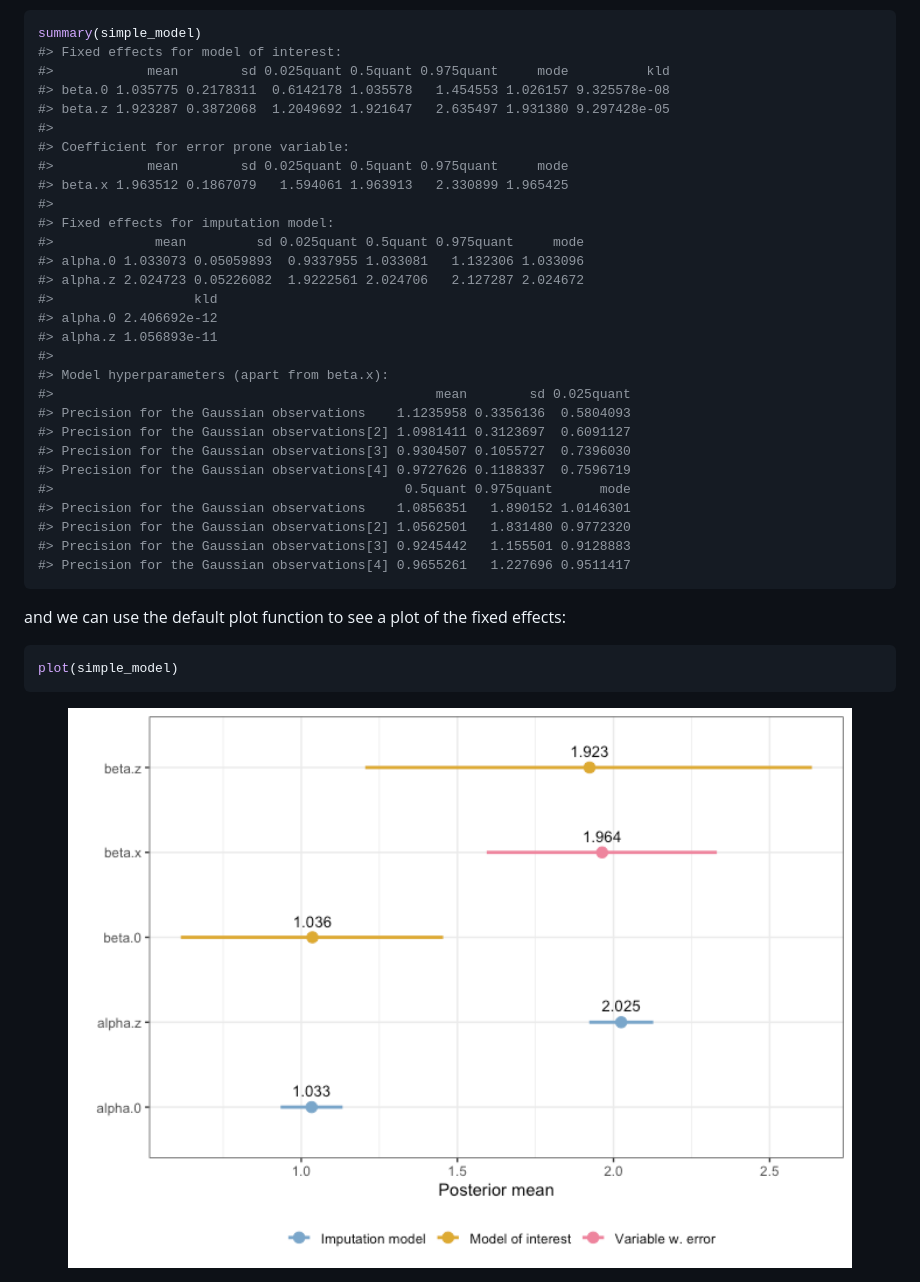
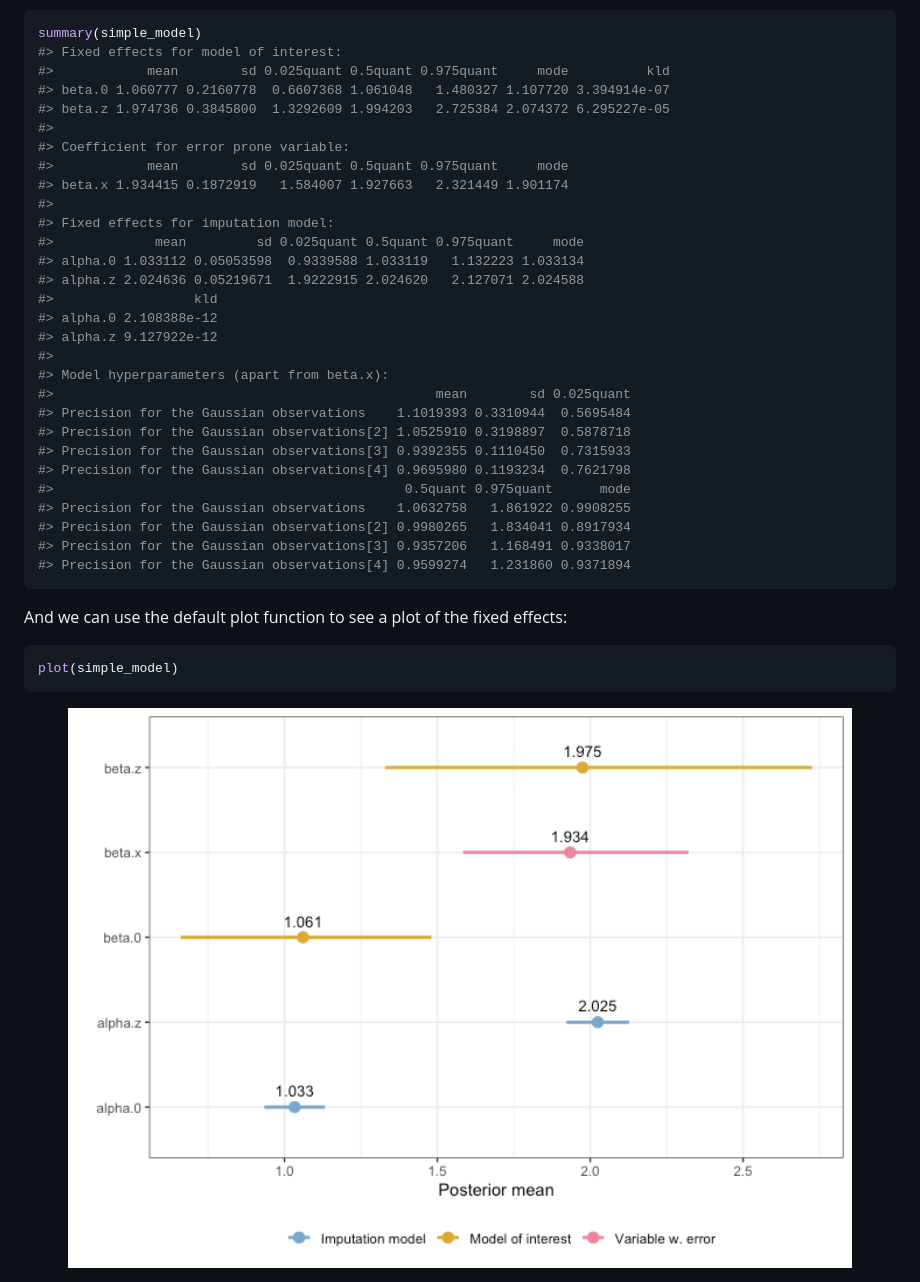
Before and after one commit to emmaSkarstein/inlami, a Markdown page: README.md, the part around the change printed below. GitHub-like rendering; pictures changed too: man/figures/README-unnamed-chunk-7-1.png.

Commit message:
fix small issues in readme

````diff
--- a/README.md
+++ b/README.md
@@ -140,35 +146,35 @@ Once we have fit the model, we can view the summary:
 summary(simple_model)
 #> Fixed effects for model of interest:
 #>            mean        sd 0.025quant 0.5quant 0.975quant     mode          kld
-#> beta.0 1.035775 0.2178311  0.6142178 1.035578   1.454553 1.026157 9.325578e-08
-#> beta.z 1.923287 0.3872068  1.2049692 1.921647   2.635497 1.931380 9.297428e-05
+#> beta.0 1.060777 0.2160778  0.6607368 1.061048   1.480327 1.107720 3.394914e-07
+#> beta.z 1.974736 0.3845800  1.3292609 1.994203   2.725384 2.074372 6.295227e-05
 #>
 #> Coefficient for error prone variable:
 #>            mean        sd 0.025quant 0.5quant 0.975quant     mode
-#> beta.x 1.963512 0.1867079   1.594061 1.963913   2.330899 1.965425
+#> beta.x 1.934415 0.1872919   1.584007 1.927663   2.321449 1.901174
 #>
 #> Fixed effects for imputation model:
 #>             mean         sd 0.025quant 0.5quant 0.975quant     mode
-#> alpha.0 1.033073 0.05059893  0.9337955 1.033081   1.132306 1.033096
-#> alpha.z 2.024723 0.05226082  1.9222561 2.024706   2.127287 2.024672
+#> alpha.0 1.033112 0.05053598  0.9339588 1.033119   1.132223 1.033134
+#> alpha.z 2.024636 0.05219671  1.9222915 2.024620   2.127071 2.024588
 #>                  kld
-#> alpha.0 2.406692e-12
-#> alpha.z 1.056893e-11
+#> alpha.0 2.108388e-12
+#> alpha.z 9.127922e-12
 #>
 #> Model hyperparameters (apart from beta.x):
 #>                                                 mean        sd 0.025quant
-#> Precision for the Gaussian observations    1.1235958 0.3356136  0.5804093
-#> Precision for the Gaussian observations[2] 1.0981411 0.3123697  0.6091127
-#> Precision for the Gaussian observations[3] 0.9304507 0.1055727  0.7396030
-#> Precision for the Gaussian observations[4] 0.9727626 0.1188337  0.7596719
+#> Precision for the Gaussian observations    1.1019393 0.3310944  0.5695484
+#> Precision for the Gaussian observations[2] 1.0525910 0.3198897  0.5878718
+#> Precision for the Gaussian observations[3] 0.9392355 0.1110450  0.7315933
+#> Precision for the Gaussian observations[4] 0.9695980 0.1193234  0.7621798
 #>                                             0.5quant 0.975quant      mode
-#> Precision for the Gaussian observations    1.0856351   1.890152 1.0146301
-#> Precision for the Gaussian observations[2] 1.0562501   1.831480 0.9772320
-#> Precision for the Gaussian observations[3] 0.9245442   1.155501 0.9128883
-#> Precision for the Gaussian observations[4] 0.9655261   1.227696 0.9511417
+#> Precision for the Gaussian observations    1.0632758   1.861922 0.9908255
+#> Precision for the Gaussian observations[2] 0.9980265   1.834041 0.8917934
+#> Precision for the Gaussian observations[3] 0.9357206   1.168491 0.9338017
+#> Precision for the Gaussian observations[4] 0.9599274   1.231860 0.9371894
 ```
 
-and we can use the default plot function to see a plot of the fixed
+And we can use the default plot function to see a plot of the fixed
 effects:
 
 ``` r
````
Also changed, not shown: other parts of README.md (+10 -4 lines), 1 other file.
